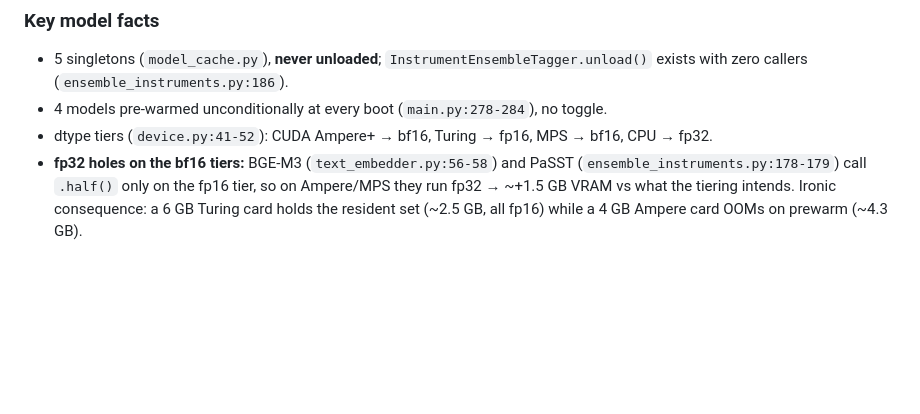
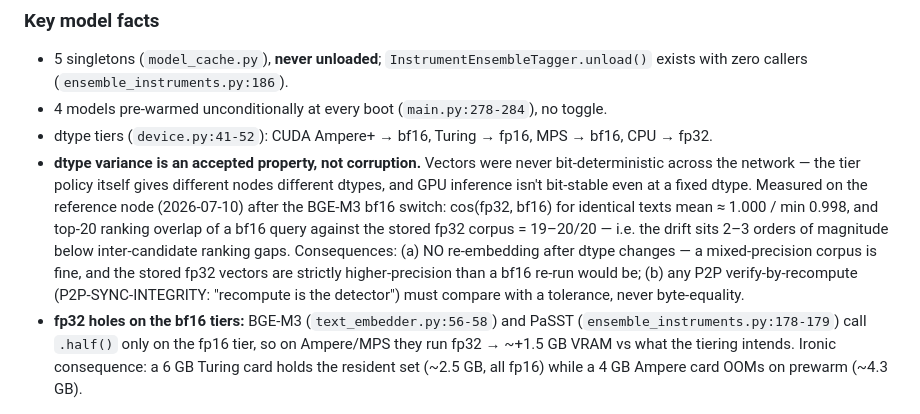
Before and after one commit to the7oker/sautium, a Markdown page: docs/design/HARDWARE-TIERS.md, the part around the change. GitHub-like rendering; blank space fills up the shorter version.

Commit message:
docs(hardware): dtype variance measured — no re-embedding needed, verify needs tolerance
cos(fp32,bf16) mean~1.000/min 0.998 on identical texts; top-20 overlap of a
bf16 query vs the stored fp32 corpus = 19-20/20. Mixed-precision corpus is
fine; P2P verify-by-recompute must be tolerance-based, never byte-equal.

Co-Authored-By: Claude Fable 5 <noreply@anthropic.com>

```diff
--- a/docs/design/HARDWARE-TIERS.md
+++ b/docs/design/HARDWARE-TIERS.md
@@ -49,6 +49,18 @@ plus user-facing minimum/recommended configurations.
 - 5 singletons (`model_cache.py`), **never unloaded**; `InstrumentEnsembleTagger.unload()` exists with zero callers (`ensemble_instruments.py:186`).
 - 4 models pre-warmed unconditionally at every boot (`main.py:278-284`), no toggle.
 - dtype tiers (`device.py:41-52`): CUDA Ampere+ → bf16, Turing → fp16, MPS → bf16, CPU → fp32.
+- **dtype variance is an accepted property, not corruption.** Vectors were
+  never bit-deterministic across the network — the tier policy itself gives
+  different nodes different dtypes, and GPU inference isn't bit-stable even
+  at a fixed dtype. Measured on the reference node (2026-07-10) after the
+  BGE-M3 bf16 switch: cos(fp32, bf16) for identical texts mean ≈ 1.000 /
+  min 0.998, and top-20 ranking overlap of a bf16 query against the stored
+  fp32 corpus = 19–20/20 — i.e. the drift sits 2–3 orders of magnitude
+  below inter-candidate ranking gaps. Consequences: (a) NO re-embedding
+  after dtype changes — a mixed-precision corpus is fine, and the stored
+  fp32 vectors are strictly higher-precision than a bf16 re-run would be;
+  (b) any P2P verify-by-recompute (P2P-SYNC-INTEGRITY: "recompute is the
+  detector") must compare with a tolerance, never byte-equality.
 - **fp32 holes on the bf16 tiers:** BGE-M3 (`text_embedder.py:56-58`) and PaSST
   (`ensemble_instruments.py:178-179`) call `.half()` only on the fp16 tier, so on
   Ampere/MPS they run fp32 → ~+1.5 GB VRAM vs what the tiering intends.
```
